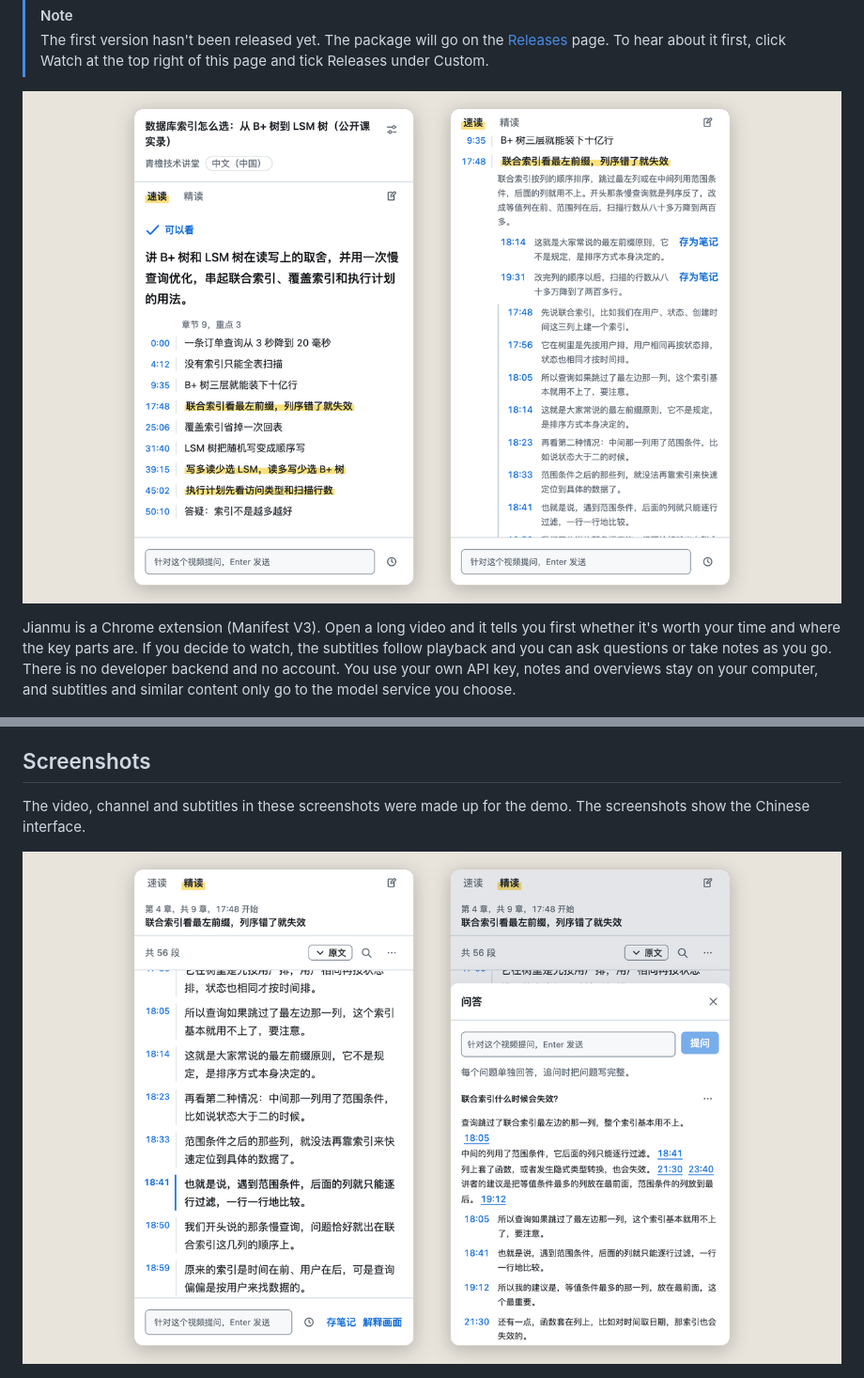
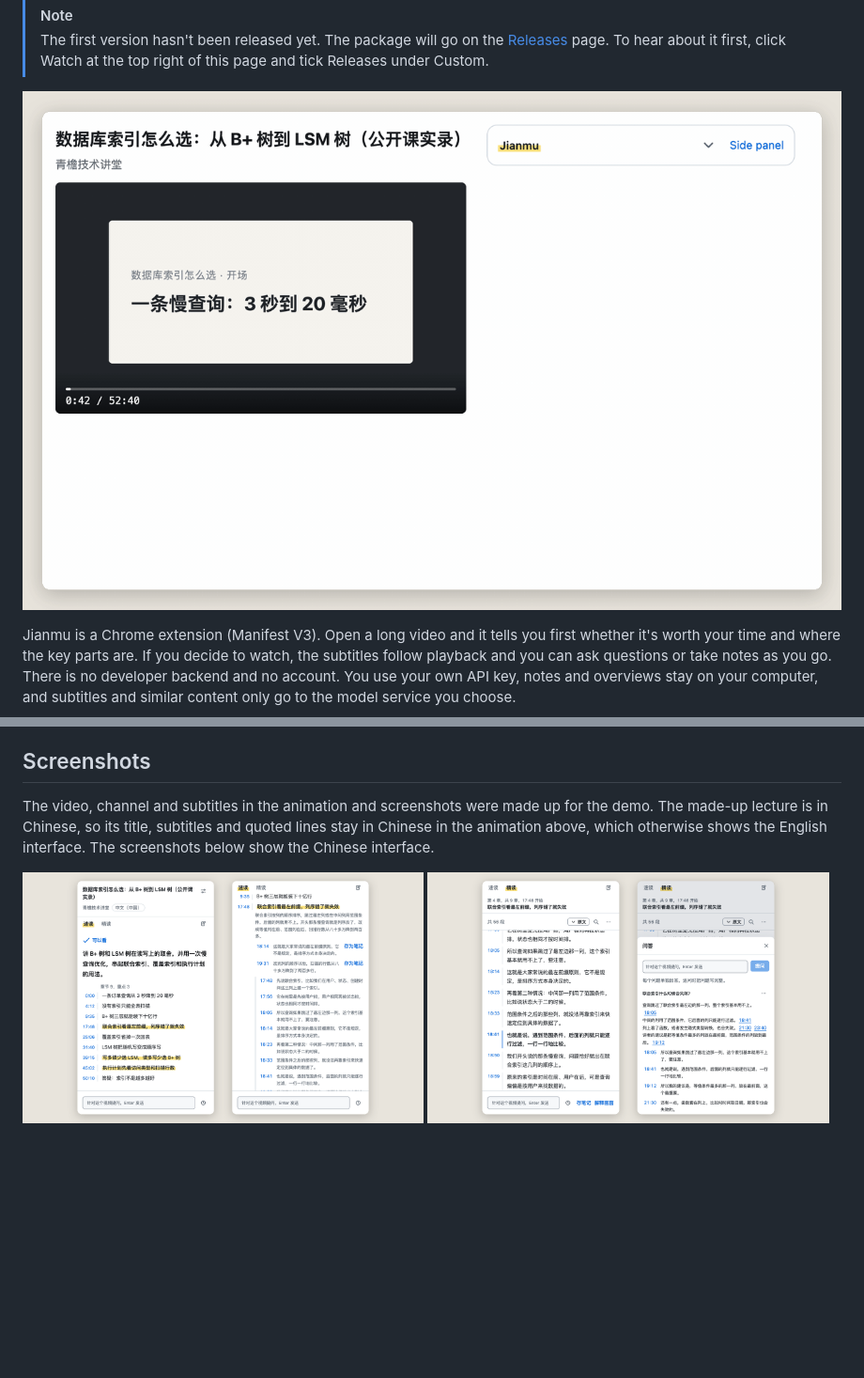
Before and after one commit to TIAN-TOM/jianmu, a Markdown page: README.en.md, 2 parts joined by grey strips. Shown at 94% size. GitHub-like rendering; pictures changed too: .github/assets/demo-en.gif (added); blank space fills up the shorter version.

Commit message:
docs(README): 首屏换成演示动图 (#307)
中文 README 用中文界面的动图，英文 README 用英文界面的动图，各约 18 秒、1 MB：卡片出结论，打开侧边栏展开重点章节，精读里提问，点回答里的时间点跳回视频。画面里的视频、频道、字幕和回答都是自造的。原来首屏的速读截图挪到「界面」一节，和精读截图并排。

```diff
--- a/README.en.md
+++ b/README.en.md
@@ -17,7 +17,7 @@
 > [!NOTE]
 > The first version hasn't been released yet. The package will go on the [Releases](https://github.com/TIAN-TOM/jianmu/releases) page. To hear about it first, click Watch at the top right of this page and tick Releases under Custom.
 
-![Skim view: a one-line verdict with a recommendation, timestamped chapters with the key ones marked, and an expanded chapter showing its summary and subtitles](.github/assets/skim.png)
+![Demo: the card beside the player shows a recommendation and a one-line verdict; the side panel opens and a key chapter expands to its summary and subtitles; in Study, a question gets an answer with timestamps, and clicking one jumps the video there](.github/assets/demo-en.gif)
 
 Jianmu is a Chrome extension (Manifest V3). Open a long video and it tells you first whether it's worth your time and where the key parts are. If you decide to watch, the subtitles follow playback and you can ask questions or take notes as you go. There is no developer backend and no account. You use your own API key, notes and overviews stay on your computer, and subtitles and similar content only go to the model service you choose.
 
@@ -37,10 +37,12 @@ Jianmu is a Chrome extension (Manifest V3). Open a long video and it tells you f
 
 ## Screenshots
 
-The video, channel and subtitles in these screenshots were made up for the demo. The screenshots show the Chinese interface.
+The video, channel and subtitles in the animation and screenshots were made up for the demo. The made-up lecture is in Chinese, so its title, subtitles and quoted lines stay in Chinese in the animation above, which otherwise shows the English interface. The screenshots below show the Chinese interface.
 
-![Close reading: subtitles highlighted as the video plays, and an answer with timestamps and the subtitle lines it cites](.github/assets/study-qa.png)
-
+<p>
+  <img src=".github/assets/skim.png" width="49%" alt="Skim view: a one-line verdict with a recommendation, timestamped chapters with the key ones marked, and an expanded chapter showing its summary and subtitles">
+  <img src=".github/assets/study-qa.png" width="49%" alt="Close reading: subtitles highlighted as the video plays, and an answer with timestamps and the subtitle lines it cites">
+</p>
 <p>
   <img src=".github/assets/card.png" width="49%" alt="The card beside the player: verdict, chapters and a button that opens the side panel">
   <img src=".github/assets/settings-ai.png" width="49%" alt="Settings: choose the AI service and model, and set the reasoning effort for each feature">
```
Also changed, not shown: README.md (+6 -4 lines), 1 other file.
